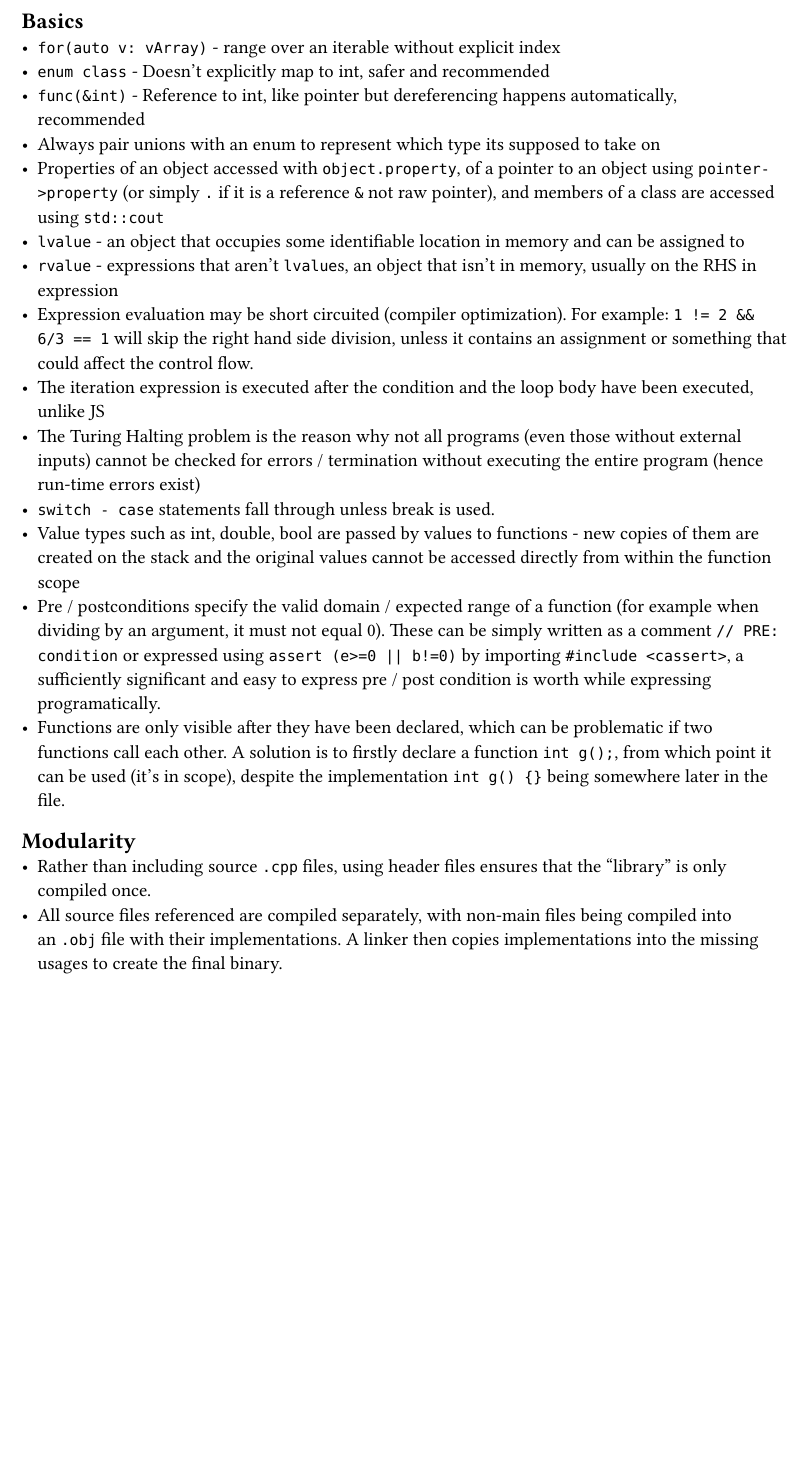
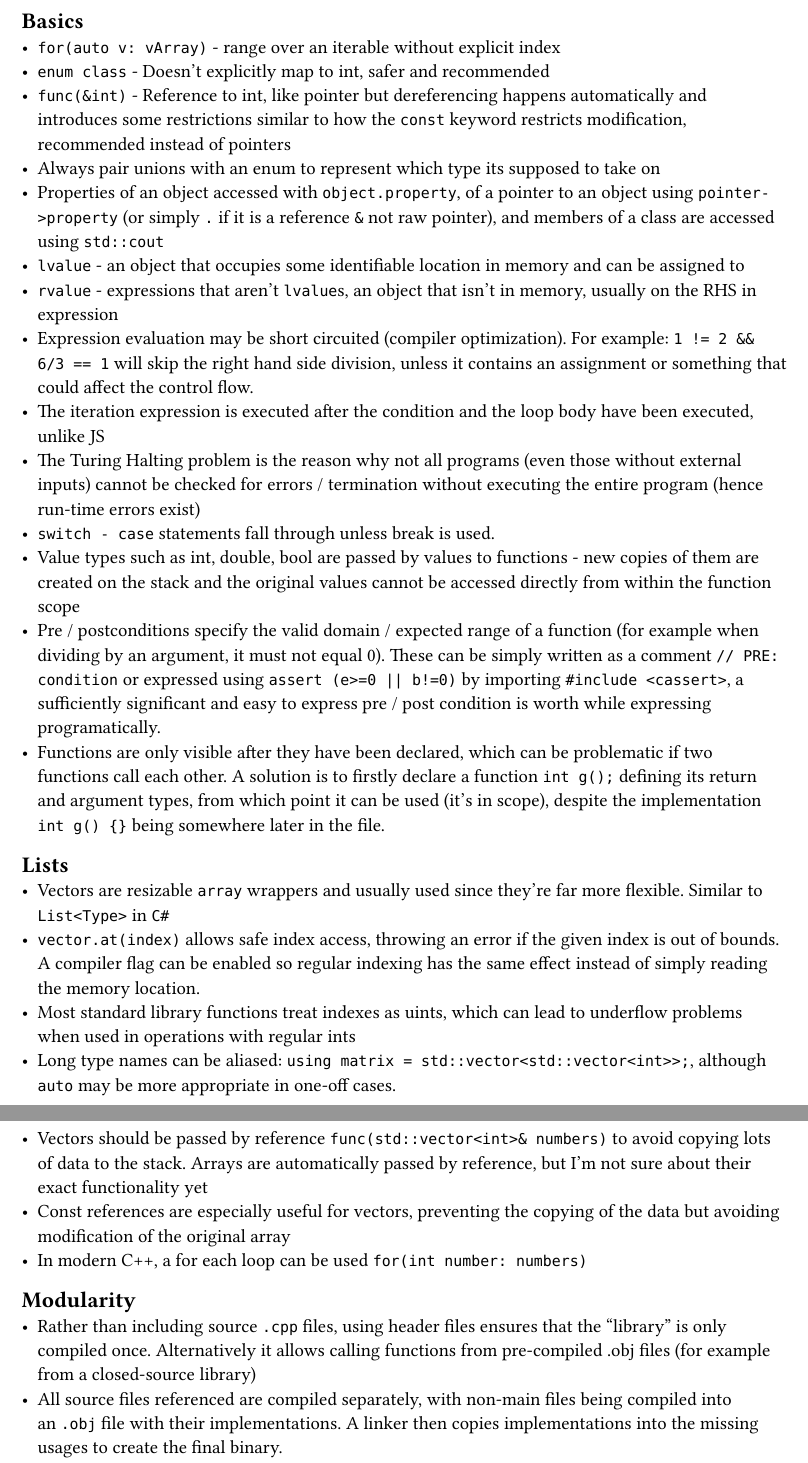
Before and after one commit to kalekdev/uni, a Typst document (fundamentals/cpp.typ): part of page 1 of 3 before the commit and two parts of pages 1 and 2 of 3 after it, the two joined at a grey line, cut so that both start at the same text, the shorter picture padded with empty space. The pictures show the PDF file fundamentals/cpp.pdf that the author committed with the source.

Commit message:
Vector notes

```diff
--- a/fundamentals/cpp.typ
+++ b/fundamentals/cpp.typ
@@ -3,7 +3,7 @@
 == Basics
 - `for(auto v: vArray)` - range over an iterable without explicit index
 - `enum class` - Doesn't explicitly map to int, safer and recommended
-- `func(&int)` - Reference to int, like pointer but dereferencing happens automatically, recommended
+- `func(&int)` - Reference to int, like pointer but dereferencing happens automatically and introduces some restrictions similar to how the `const` keyword restricts modification, recommended instead of pointers
 - Always pair unions with an enum to represent which type its supposed to take on
 - Properties of an object accessed with `object.property`, of a pointer to an object using `pointer->property` (or simply `.` if it is a reference `&` not raw pointer), and members of a class are accessed using `std::cout`
 - `lvalue` - an object that occupies some identifiable location in memory and can be assigned to
@@ -14,10 +14,19 @@
 - `switch - case` statements fall through unless break is used.
 - Value types such as int, double, bool are passed by values to functions - new copies of them are created on the stack and the original values cannot be accessed directly from within the function scope
 - Pre / postconditions specify the valid domain / expected range of a function (for example when dividing by an argument, it must not equal 0). These can be simply written as a comment `// PRE: condition` or expressed using `assert (e>=0 || b!=0)` by importing `#include <cassert>`, a sufficiently significant and easy to express pre / post condition is worth while expressing programatically.
-- Functions are only visible after they have been declared, which can be problematic if two functions call each other. A solution is to firstly declare a function `int g();`, from which point it can be used (it's in scope), despite the implementation `int g() {}` being somewhere later in the file.
+- Functions are only visible after they have been declared, which can be problematic if two functions call each other. A solution is to firstly declare a function `int g();` defining its return and argument types, from which point it can be used (it's in scope), despite the implementation `int g() {}` being somewhere later in the file.
+
+== Lists
+- Vectors are resizable `array` wrappers and usually used since they're far more flexible. Similar to `List<Type>` in `C#`
+- `vector.at(index)` allows safe index access, throwing an error if the given index is out of bounds. A compiler flag can be enabled so regular indexing has the same effect instead of simply reading the memory location.
+- Most standard library functions treat indexes as uints, which can lead to underflow problems when used in operations with regular ints
+- Long type names can be aliased: `using matrix = std::vector<std::vector<int>>;`, although `auto` may be more appropriate in one-off cases.
+- Vectors should be passed by reference `func(std::vector<int>& numbers)` to avoid copying lots of data to the stack. Arrays are automatically passed by reference, but I'm not sure about their exact functionality yet
+- Const references are especially useful for vectors, preventing the copying of the data but avoiding modification of the original array
+- In modern C++, a for each loop can be used `for(int number: numbers)`
 
 == Modularity
-- Rather than including source `.cpp` files, using header files ensures that the "library" is only compiled once.
+- Rather than including source `.cpp` files, using header files ensures that the "library" is only compiled once. Alternatively it allows calling functions from pre-compiled .obj files (for example from a closed-source library)
 - All source files referenced are compiled separately, with non-main files being compiled into an `.obj` file with their implementations. A linker then copies implementations into the missing usages to create the final binary.
 - Use the same header file for implementation and usage
 - Errors are thrown to allow the user of a library to decide how to handle unexpected cases
```
Also changed, not shown: fundamentals/cpp.pdf.
